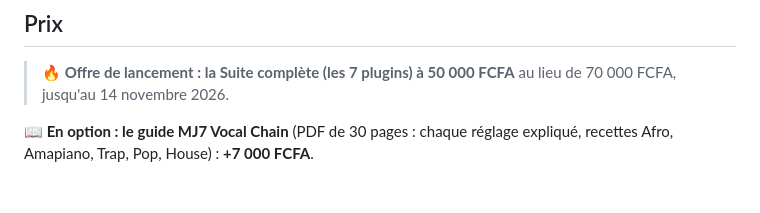
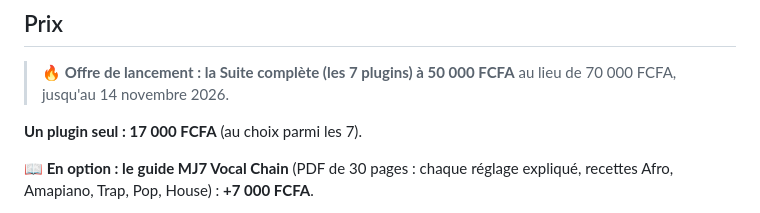
Before and after one commit to Mj7777777777/mj7-downloads, a Markdown page: README.md, the part around the change. Rendered like a GitHub page; blank space fills up the shorter version.

Commit message:
Page : prix d'un plugin seul (17 000 FCFA)
Co-Authored-By: Claude Opus 5.5 <noreply@anthropic.com>
Claude-Session: https://claude.ai/code/session_01PUPhr39JGqxP3VXXsA73Mi

```diff
--- a/README.md
+++ b/README.md
@@ -6,6 +6,8 @@ Pour FL Studio, Ableton Live, Logic Pro, Studio One, Reaper…
 ## Prix
 
 > **🔥 Offre de lancement : la Suite complète (les 7 plugins) à 50 000 FCFA** au lieu de 70 000 FCFA, jusqu'au 14 novembre 2026.
+
+**Un plugin seul : 17 000 FCFA** (au choix parmi les 7).
 
 **📖 En option : le guide MJ7 Vocal Chain** (PDF de 30 pages : chaque réglage expliqué, recettes Afro, Amapiano, Trap, Pop, House) : **+7 000 FCFA**.
 
```
